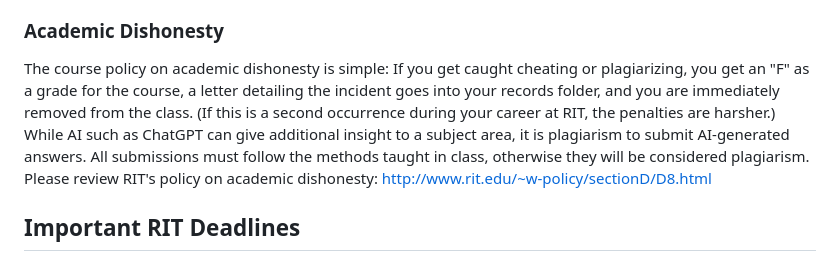
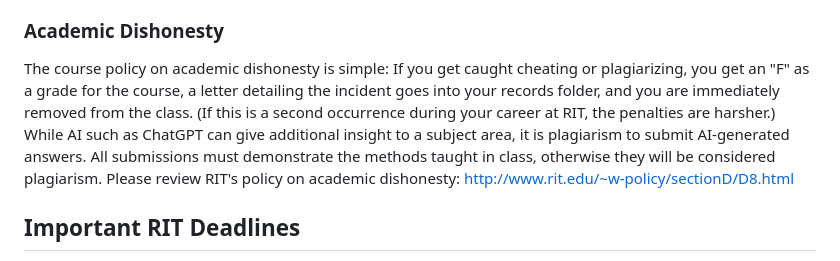
Before and after one commit to dxsigm/IGME-201-2231, a Markdown page: syllabus.md, the part around the change. GitHub-like rendering.

```diff
--- a/syllabus.md
+++ b/syllabus.md
@@ -105,7 +105,7 @@ I do want everyone to earn A's!  Therefore there will be at least 5 extra credit
 Incomplete grades will be given only in the most exceptional circumstances, solely for issues that arise AFTER the 'W' deadline has passed, and then only by prior arrangement with the professor. Being overcommitted, overwhelmed, and/or not having enough time to complete your coursework is not sufficient justification for an "I". Instead, meet with the professor as early as possible in the semester if you're having difficulty.
 
 ### Academic Dishonesty
-The course policy on academic dishonesty is simple: If you get caught cheating or plagiarizing, you get an "F" as a grade for the course, a letter detailing the incident goes into your records folder, and you are immediately removed from the class. (If this is a second occurrence during your career at RIT, the penalties are harsher.) While AI such as ChatGPT can give additional insight to a subject area, it is plagiarism to submit AI-generated answers.  All submissions must follow the methods taught in class, otherwise they will be considered plagiarism.  Please review RIT's policy on academic dishonesty: http://www.rit.edu/~w-policy/sectionD/D8.html
+The course policy on academic dishonesty is simple: If you get caught cheating or plagiarizing, you get an "F" as a grade for the course, a letter detailing the incident goes into your records folder, and you are immediately removed from the class. (If this is a second occurrence during your career at RIT, the penalties are harsher.) While AI such as ChatGPT can give additional insight to a subject area, it is plagiarism to submit AI-generated answers.  All submissions must demonstrate the methods taught in class, otherwise they will be considered plagiarism.  Please review RIT's policy on academic dishonesty: http://www.rit.edu/~w-policy/sectionD/D8.html
 
 ## Important RIT Deadlines
 - Last day of add/drop is Tuesday, Sep 5, 2023.
```
